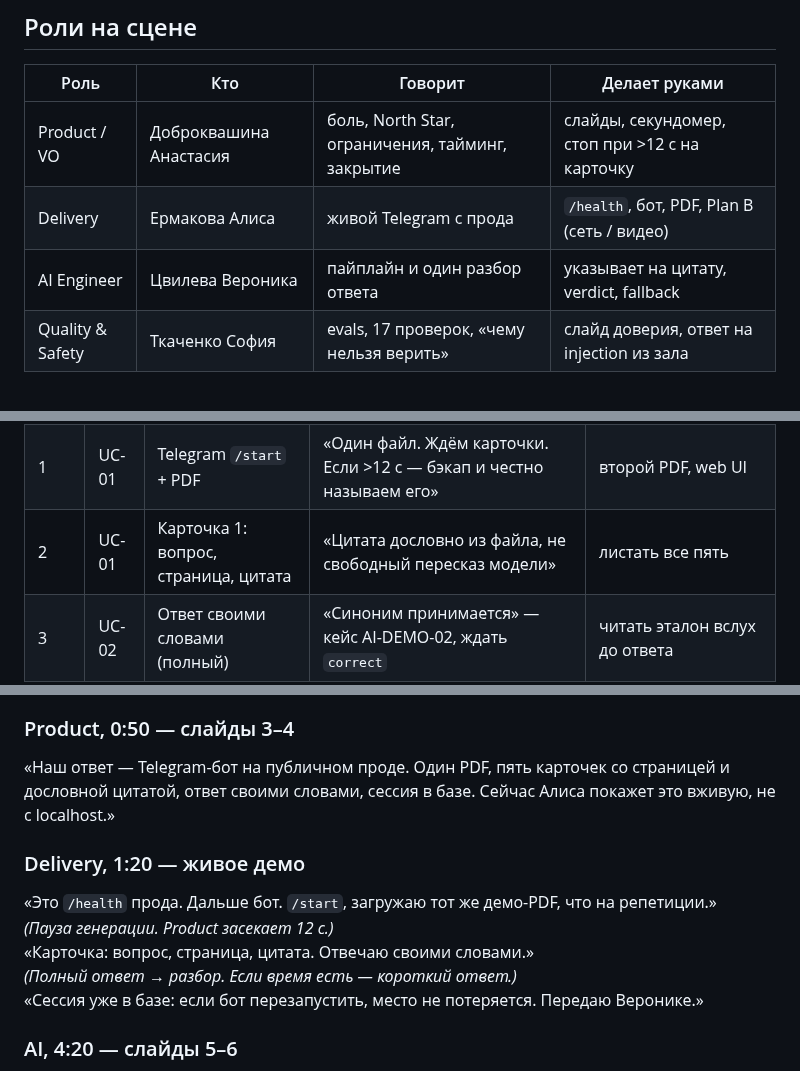
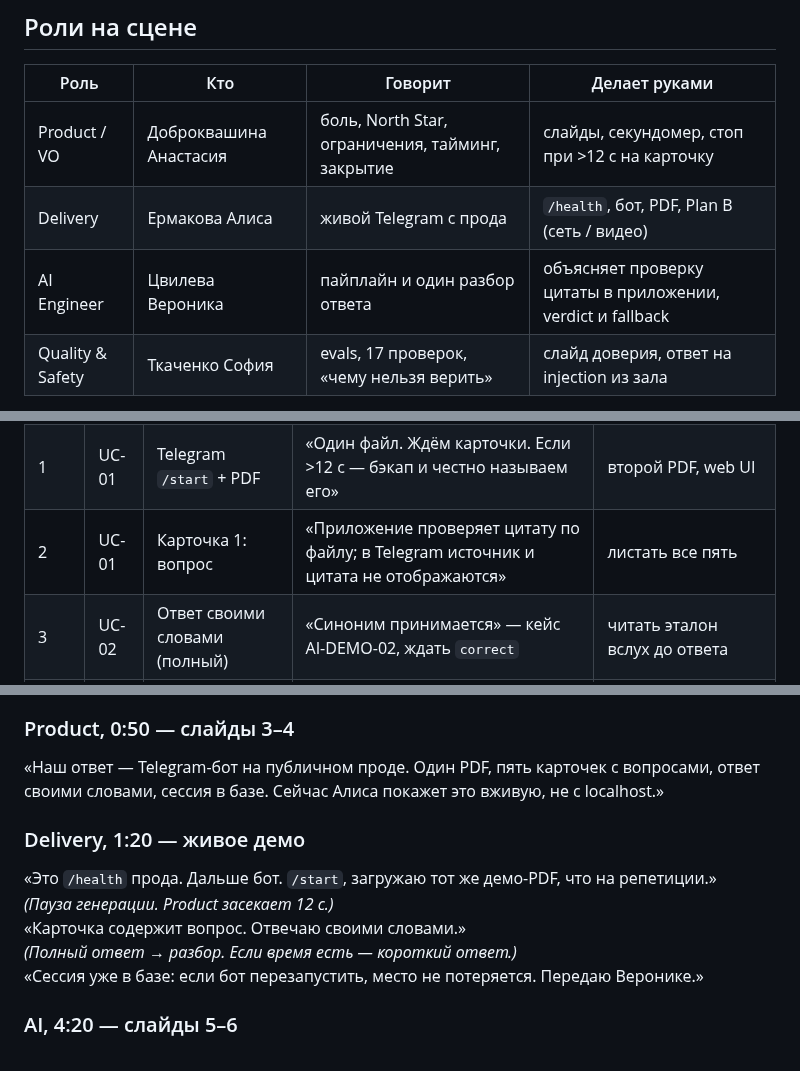
Before and after one commit to vstu-sii/kartochki-dlya-povtoreniya-iz-konspekta-4rnb, a Markdown page: docs/demo/scenario.md, 3 parts joined by grey strips. GitHub-like rendering.

Commit message:
Align demo notes with current release

```diff
--- a/docs/demo/scenario.md
+++ b/docs/demo/scenario.md
@@ -14,7 +14,7 @@
 |---|---|---|---|
 | Product / VO | Доброквашина Анастасия | боль, North Star, ограничения, тайминг, закрытие | слайды, секундомер, стоп при >12 с на карточку |
 | Delivery | Ермакова Алиса | живой Telegram с прода | `/health`, бот, PDF, Plan B (сеть / видео) |
-| AI Engineer | Цвилева Вероника | пайплайн и один разбор ответа | указывает на цитату, verdict, fallback |
+| AI Engineer | Цвилева Вероника | пайплайн и один разбор ответа | объясняет проверку цитаты в приложении, verdict и fallback |
 | Quality & Safety | Ткаченко София | evals, 17 проверок, «чему нельзя верить» | слайд доверия, ответ на injection из зала |
 
 Ведущая сквозной линии — Product. Если кто-то выпадает, Product читает его абзац из колонки «Текст».
@@ -43,7 +43,7 @@
 |---|---|---|---|---|
 | 0 | — | `/health` в браузере | «Публичный прод, SHA совпадает с кандидатом релиза» | localhost, админка |
 | 1 | UC-01 | Telegram `/start` + PDF | «Один файл. Ждём карточки. Если >12 с — бэкап и честно называем его» | второй PDF, web UI |
-| 2 | UC-01 | Карточка 1: вопрос, страница, цитата | «Цитата дословно из файла, не свободный пересказ модели» | листать все пять |
+| 2 | UC-01 | Карточка 1: вопрос | «Приложение проверяет цитату по файлу; в Telegram источник и цитата не отображаются» | листать все пять |
 | 3 | UC-02 | Ответ своими словами (полный) | «Синоним принимается» — кейс AI-DEMO-02, ждать `correct` | читать эталон вслух до ответа |
 | 4 | UC-02 | Короткий ответ | «Неполный ответ → partially_correct и пробел» — AI-DEMO-03 | спорить с моделью |
 | 5 | — | Стоп демо, слайд AI | Передаём слово Веронике | UC-03/04/05 на сцене (есть на видео и в приёмке) |
@@ -58,13 +58,13 @@ UC-03 оценка полезности, UC-04 resume и UC-05 отказ PNG
 
 ### Product, 0:50 — слайды 3–4
 
-«Наш ответ — Telegram-бот на публичном проде. Один PDF, пять карточек со страницей и дословной цитатой, ответ своими словами, сессия в базе. Сейчас Алиса покажет это вживую, не с localhost.»
+«Наш ответ — Telegram-бот на публичном проде. Один PDF, пять карточек с вопросами, ответ своими словами, сессия в базе. Сейчас Алиса покажет это вживую, не с localhost.»
 
 ### Delivery, 1:20 — живое демо
 
 «Это `/health` прода. Дальше бот. `/start`, загружаю тот же демо-PDF, что на репетиции.»
 *(Пауза генерации. Product засекает 12 с.)*
-«Карточка: вопрос, страница, цитата. Отвечаю своими словами.»
+«Карточка содержит вопрос. Отвечаю своими словами.»
 *(Полный ответ → разбор. Если время есть — короткий ответ.)*
 «Сессия уже в базе: если бот перезапустить, место не потеряется. Передаю Веронике.»
 
```
Also changed, not shown: other parts of docs/demo/scenario.md (+2 -2 lines).
